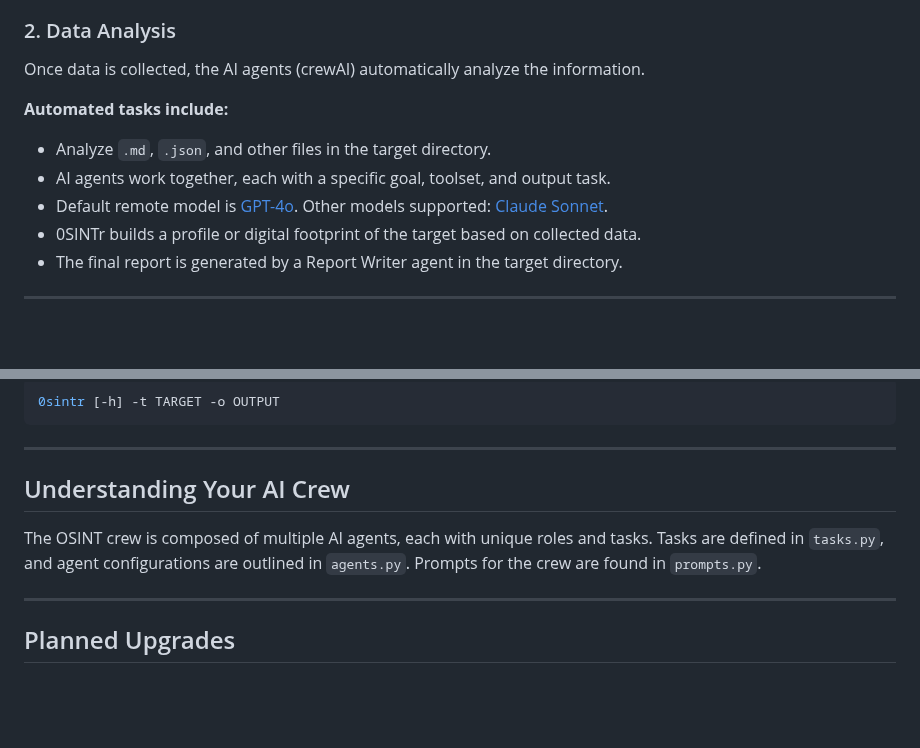
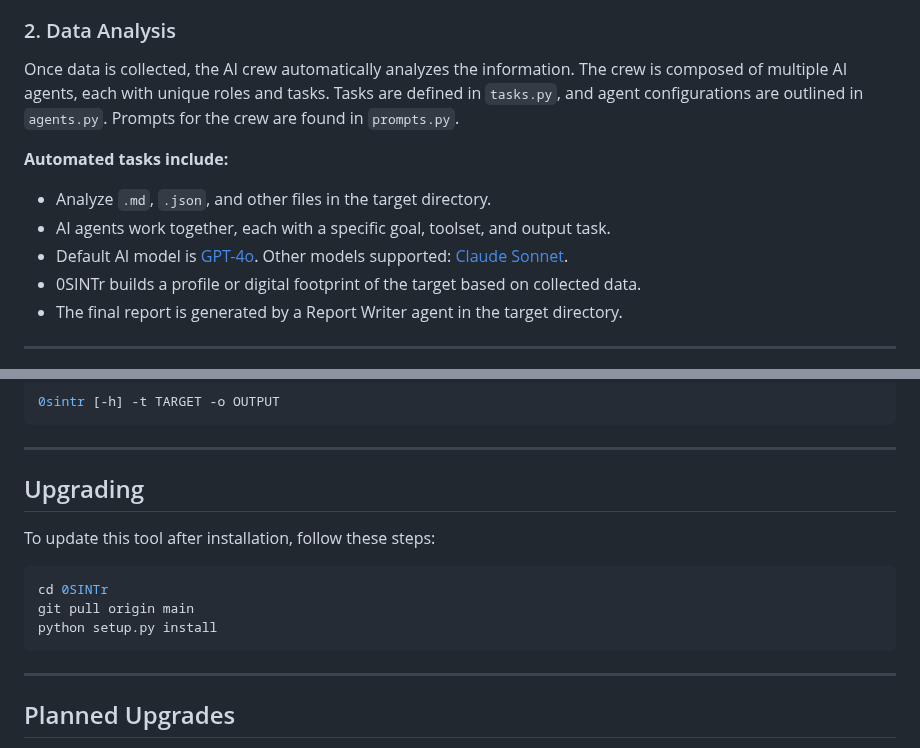
Before and after one commit to 0SINTr/osintr, a Markdown page: README.md, 2 parts joined by grey strips. Rendered like a GitHub page; blank space fills up the shorter version.

````diff
--- a/README.md
+++ b/README.md
@@ -33,12 +33,12 @@ You provide a **Username** or **Email Address** for the **-t** argument (see bel
 
 ### 2. Data Analysis
 
-Once data is collected, the AI agents (crewAI) automatically analyze the information.
+Once data is collected, the AI crew automatically analyzes the information. The crew is composed of multiple AI agents, each with unique roles and tasks. Tasks are defined in `tasks.py`, and agent configurations are outlined in `agents.py`. Prompts for the crew are found in `prompts.py`.
 
 **Automated tasks include:**
 - Analyze `.md`, `.json`, and other files in the target directory.
 - AI agents work together, each with a specific goal, toolset, and output task.
-- Default remote model is [GPT-4o](https://platform.openai.com/docs/models/gpt-4o). Other models supported: [Claude Sonnet](https://docs.anthropic.com/en/docs/about-claude/models#model-comparison-table).
+- Default AI model is [GPT-4o](https://platform.openai.com/docs/models/gpt-4o). Other models supported: [Claude Sonnet](https://docs.anthropic.com/en/docs/about-claude/models#model-comparison-table).
 - 0SINTr builds a profile or digital footprint of the target based on collected data.
 - The final report is generated by a Report Writer agent in the target directory.
 
@@ -113,9 +113,15 @@ python setup.py install
 
 ---
 
-## Understanding Your AI Crew
+## Upgrading
 
-The OSINT crew is composed of multiple AI agents, each with unique roles and tasks. Tasks are defined in `tasks.py`, and agent configurations are outlined in `agents.py`. Prompts for the crew are found in `prompts.py`.
+To update this tool after installation, follow these steps:
+
+```bash
+cd 0SINTr
+git pull origin main
+python setup.py install
+```
 
 ---
 
````
